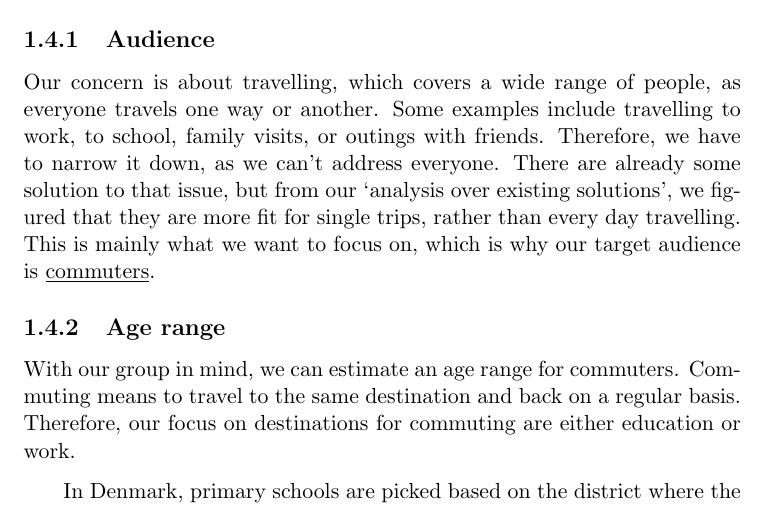
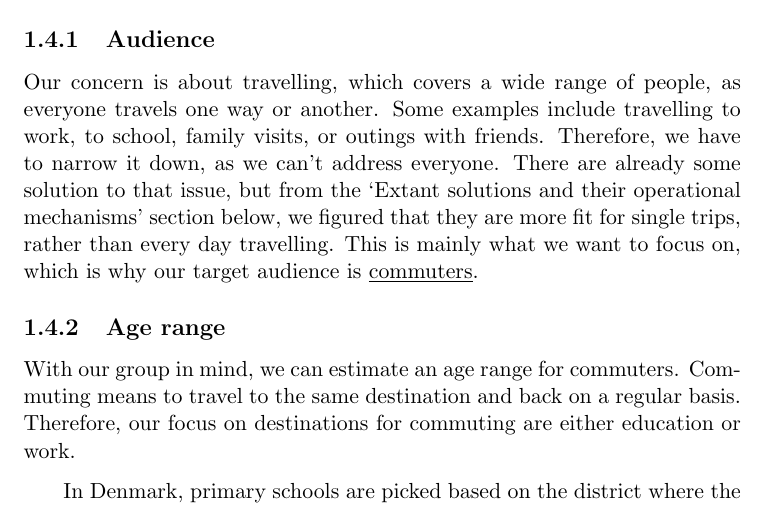
Before and after one commit to audio-engineer/aau-p1-article, a LaTeX document (src/main.tex, which reads src/problem-analysis/audience.tex): part of page 10 of 29, cut so that both start at the same text. Compiled offline with pdfLaTeX.

Commit message:
clarify refrence to a different section

```diff
--- a/src/problem-analysis/audience.tex
+++ b/src/problem-analysis/audience.tex
@@ -10,8 +10,8 @@ But we can't make a solution without understanding who our users are.
 Our concern is about travelling, which covers a wide range of people, as everyone travels one way or another.
 Some examples include travelling to work, to school, family visits, or outings with friends.
 Therefore, we have to narrow it down, as we can't address everyone.
-There are already some solution to that issue, but from our `analysis over existing solutions', we figured that they are
-more fit for single trips, rather than every day travelling.
+There are already some solution to that issue, but from the `Extant solutions and their operational mechanisms' section
+below, we figured that they are more fit for single trips, rather than every day travelling.
 This is mainly what we want to focus on, which is why our target audience is \underline{commuters}.
 
 \subsection{Age range}\label{subsec:age-range}
```
